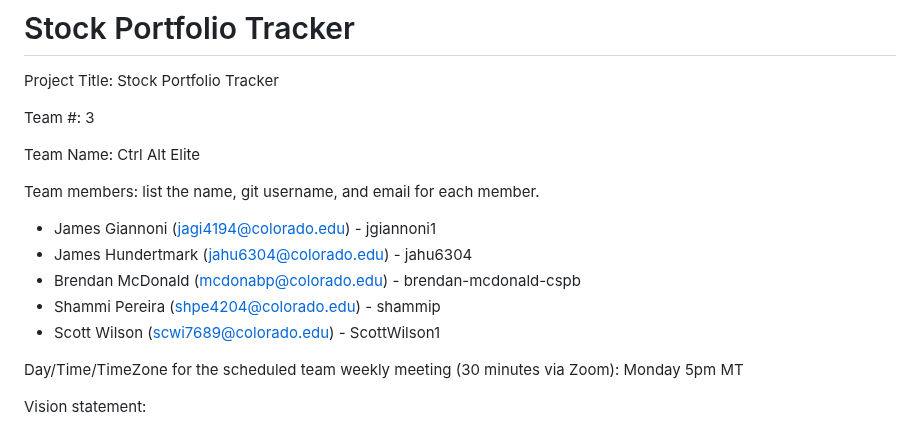
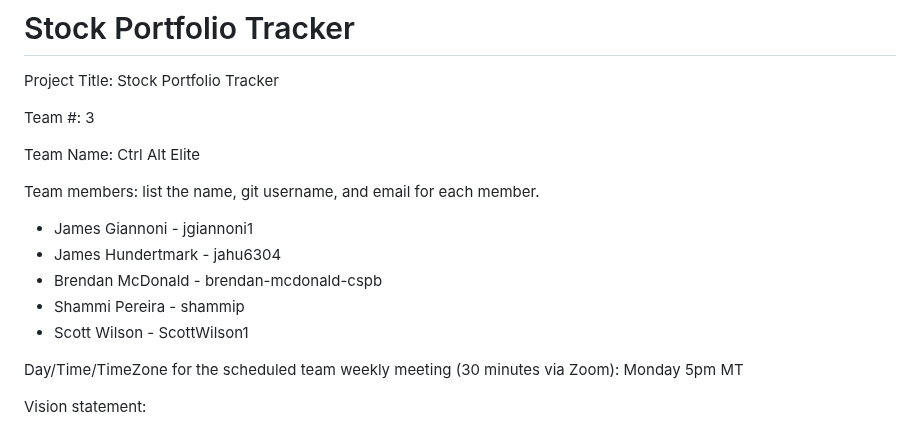
Before and after one commit to shammip/Stock-Portfolio-Tracker, a Markdown page: README.md, the part around the change. GitHub-like rendering.

Commit message:
removed email

```diff
--- a/README.md
+++ b/README.md
@@ -8,11 +8,11 @@ Team Name: Ctrl Alt Elite
 
 Team members: list the name, git username, and email for each member.
 
-* James Giannoni (jagi4194@colorado.edu) - jgiannoni1
-* James Hundertmark (jahu6304@colorado.edu) - jahu6304
-* Brendan McDonald (mcdonabp@colorado.edu) - brendan-mcdonald-cspb
-* Shammi Pereira (shpe4204@colorado.edu) - shammip
-* Scott Wilson (scwi7689@colorado.edu) - ScottWilson1
+* James Giannoni - jgiannoni1
+* James Hundertmark - jahu6304
+* Brendan McDonald - brendan-mcdonald-cspb
+* Shammi Pereira - shammip
+* Scott Wilson - ScottWilson1
 
 Day/Time/TimeZone for the scheduled team weekly meeting (30 minutes via Zoom): Monday 5pm MT
 
```
